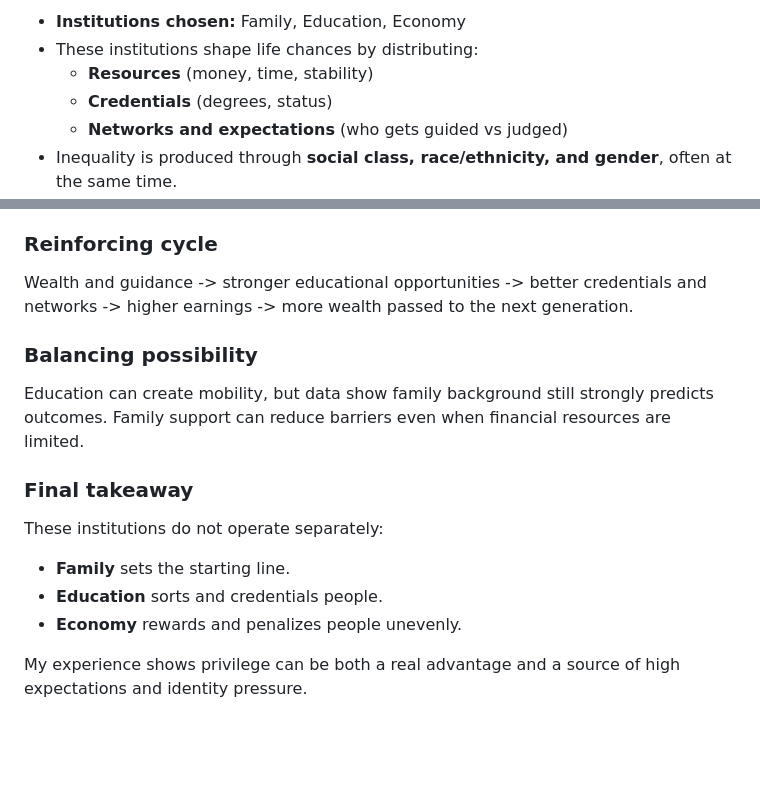
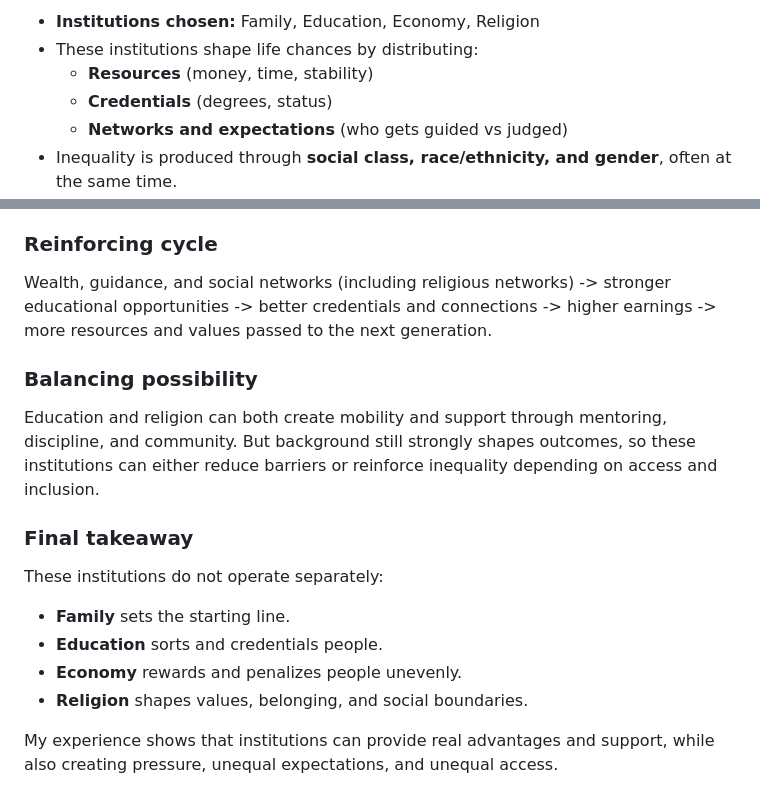
Before and after one commit to tmchuynh/Social-Institutions, a Markdown page: Information.md, 2 parts joined by grey strips. GitHub-like rendering; blank space fills up the shorter version.

```diff
--- a/Information.md
+++ b/Information.md
@@ -1,4 +1,4 @@
-- **Institutions chosen:** Family, Education, Economy
+- **Institutions chosen:** Family, Education, Economy, Religion
 - These institutions shape life chances by distributing:
   - **Resources** (money, time, stability)
   - **Credentials** (degrees, status)
@@ -136,14 +173,15 @@ Economic position strongly affects daily life choices, stress levels, educationa
 
 ### Reinforcing cycle
-Wealth and guidance -> stronger educational opportunities -> better credentials and networks -> higher earnings -> more wealth passed to the next generation.
+Wealth, guidance, and social networks (including religious networks) -> stronger educational opportunities -> better credentials and connections -> higher earnings -> more resources and values passed to the next generation.
 
 ### Balancing possibility
-Education can create mobility, but data show family background still strongly predicts outcomes. Family support can reduce barriers even when financial resources are limited.
+Education and religion can both create mobility and support through mentoring, discipline, and community. But background still strongly shapes outcomes, so these institutions can either reduce barriers or reinforce inequality depending on access and inclusion.
 
 ### Final takeaway
 These institutions do not operate separately:
 - **Family** sets the starting line.
 - **Education** sorts and credentials people.
 - **Economy** rewards and penalizes people unevenly.
+- **Religion** shapes values, belonging, and social boundaries.
 
-My experience shows privilege can be both a real advantage and a source of high expectations and identity pressure.
+My experience shows that institutions can provide real advantages and support, while also creating pressure, unequal expectations, and unequal access.
```
Also changed, not shown: other parts of Information.md (+38 -1 lines).
